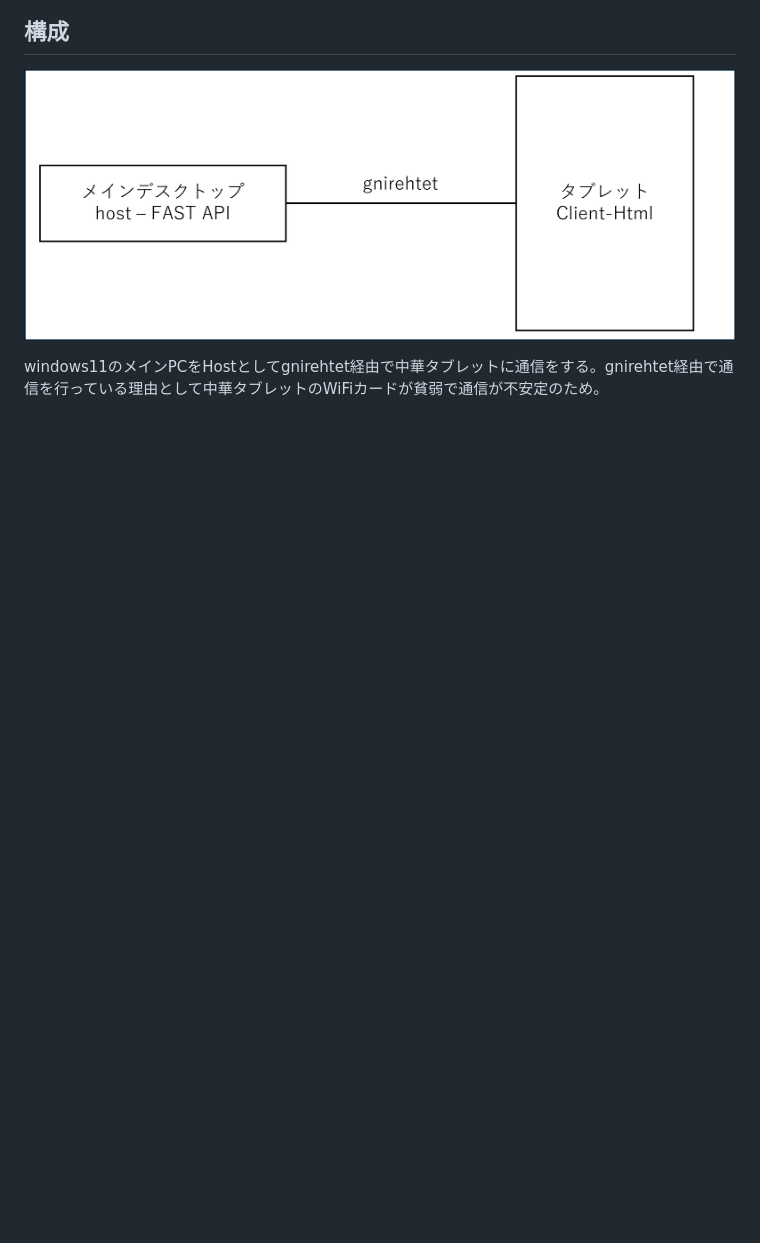
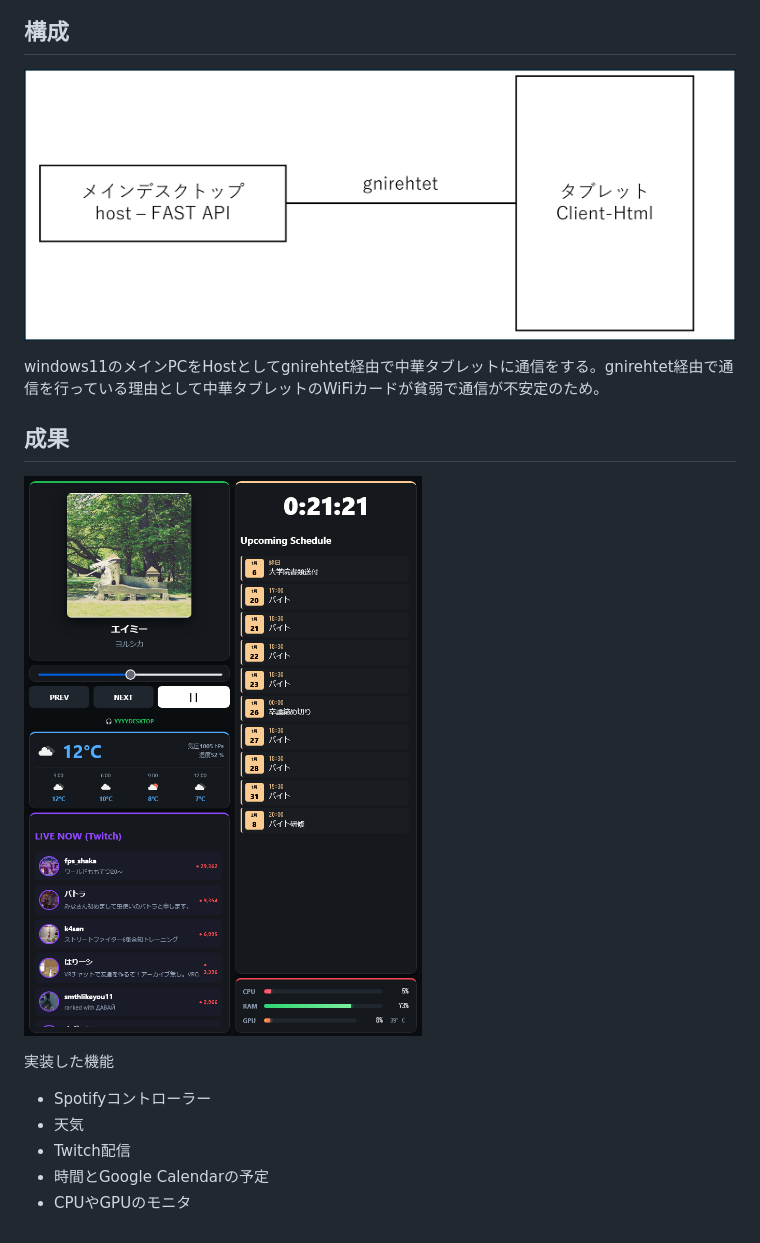
Before and after one commit to Cell1729/pi-android-dashboard, a Markdown page: README.md, the part around the change. GitHub-like rendering; pictures changed too: docs/img/Screenshot.png (added); blank space fills up the shorter version.

```diff
--- a/README.md
+++ b/README.md
@@ -15,3 +15,15 @@ youtubeで[4,000円で理想のスマートディスプレイを作ってみた
 ![構成](docs/img/Composition.png)
 
 windows11のメインPCをHostとしてgnirehtet経由で中華タブレットに通信をする。gnirehtet経由で通信を行っている理由として中華タブレットのWiFiカードが貧弱で通信が不安定のため。
+
+## 成果
+
+![成果](docs/img/Screenshot.png)
+
+実装した機能
+
+- Spotifyコントローラー
+- 天気
+- Twitch配信
+- 時間とGoogle Calendarの予定
+- CPUやGPUのモニタ
```
